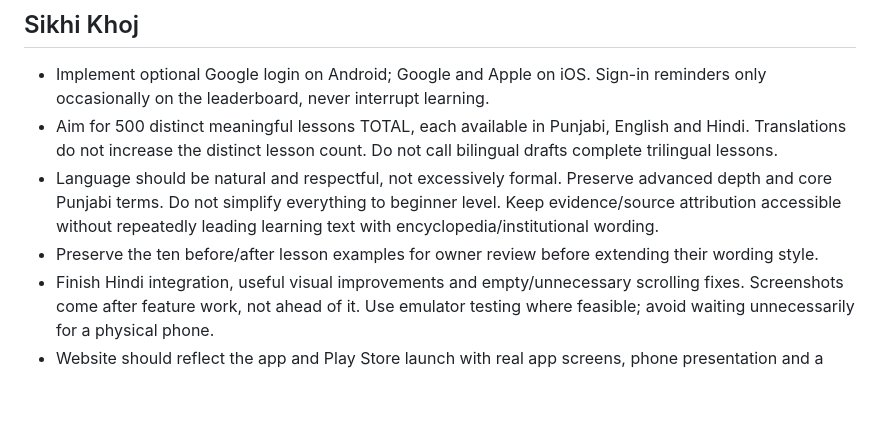
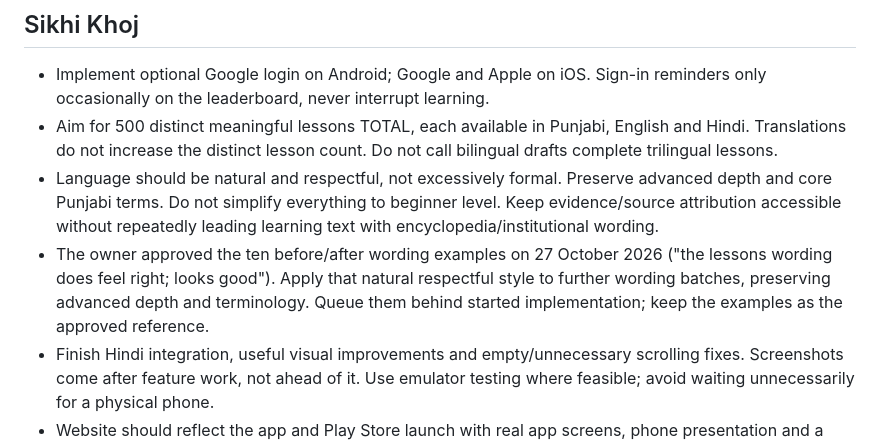
Before and after one commit to brainforgegames/brainforge-command-center, a Markdown page: OWNER_INSTRUCTIONS.md, the part around the change. Rendered like a GitHub page; blank space fills up the shorter version.

Commit message:
Record owner approval of natural lesson wording style

```diff
--- a/OWNER_INSTRUCTIONS.md
+++ b/OWNER_INSTRUCTIONS.md
@@ -20,7 +20,7 @@ Recorded from the owner's direct instructions through 27 October 2026. Read this
 - Implement optional Google login on Android; Google and Apple on iOS. Sign-in reminders only occasionally on the leaderboard, never interrupt learning.
 - Aim for 500 distinct meaningful lessons TOTAL, each available in Punjabi, English and Hindi. Translations do not increase the distinct lesson count. Do not call bilingual drafts complete trilingual lessons.
 - Language should be natural and respectful, not excessively formal. Preserve advanced depth and core Punjabi terms. Do not simplify everything to beginner level. Keep evidence/source attribution accessible without repeatedly leading learning text with encyclopedia/institutional wording.
-- Preserve the ten before/after lesson examples for owner review before extending their wording style.
+- The owner approved the ten before/after wording examples on 27 October 2026 ("the lessons wording does feel right; looks good"). Apply that natural respectful style to further wording batches, preserving advanced depth and terminology. Queue them behind started implementation; keep the examples as the approved reference.
 - Finish Hindi integration, useful visual improvements and empty/unnecessary scrolling fixes. Screenshots come after feature work, not ahead of it. Use emulator testing where feasible; avoid waiting unnecessarily for a physical phone.
 - Website should reflect the app and Play Store launch with real app screens, phone presentation and a clear download link. Publish website changes in the weekly batch unless explicitly overridden.
 - Instagram account has already been created by the owner. Profile/content preparation is authorised and belongs in the queue; do not keep saying account creation is pending. Do not claim posts or posting automation exist until verified. Obtain agreed publishing scope before automated public posting.
```
